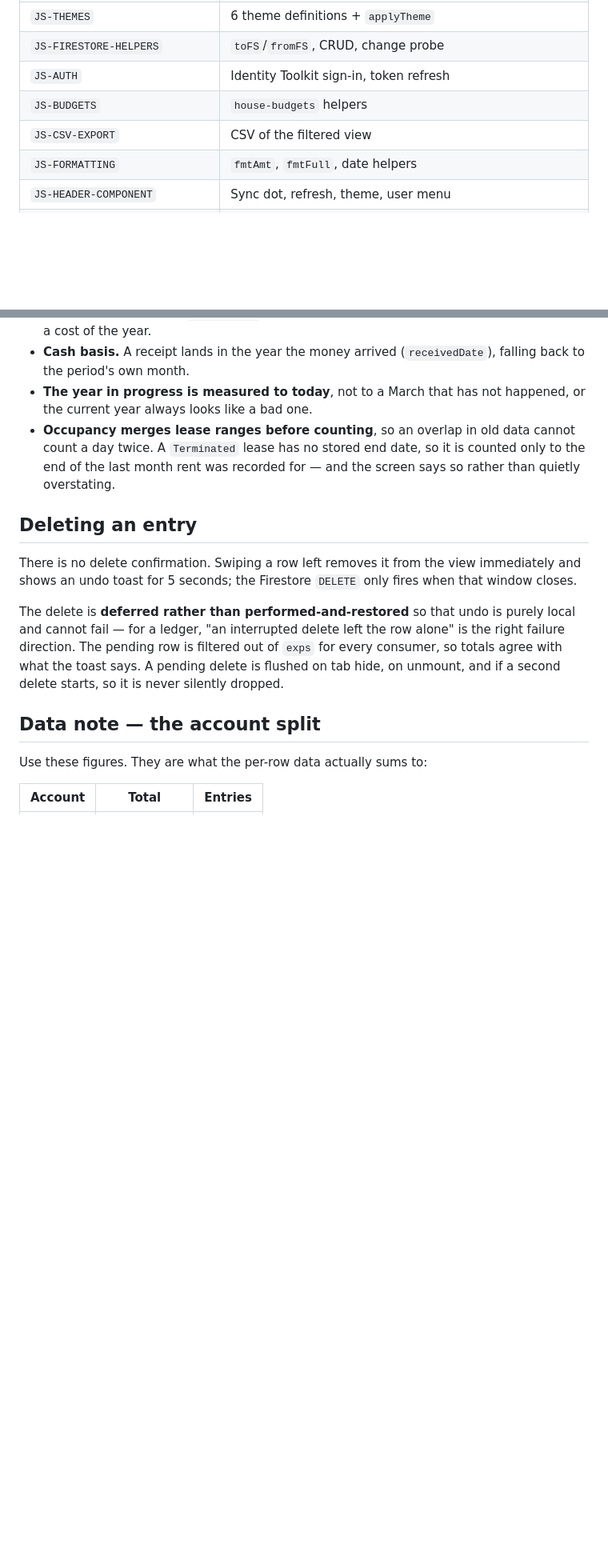
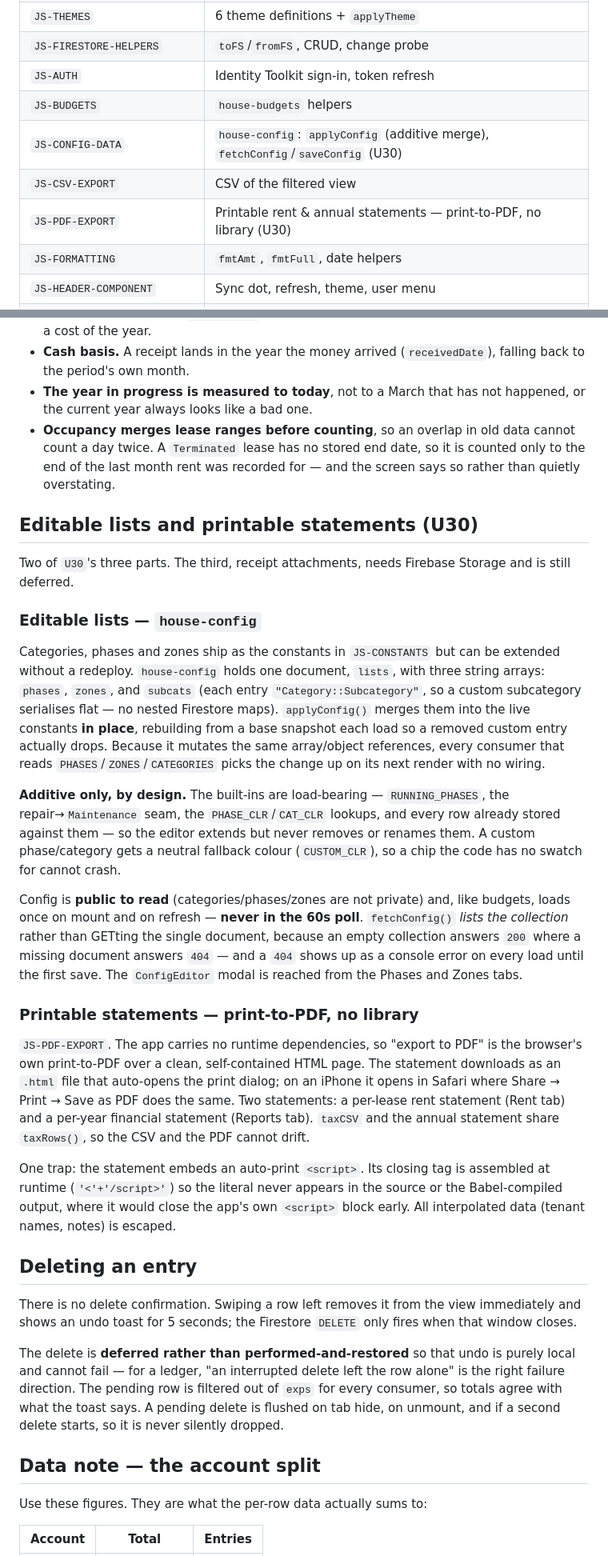
Before and after one commit to priyanujdeka2018-ship-it/Ledger, a Markdown page: CCC/House/DEVELOPMENT.md, 2 parts joined by grey strips. Shown at 80% size. GitHub-like rendering; blank space fills up the shorter version.

```diff
--- a/CCC/House/DEVELOPMENT.md
+++ b/CCC/House/DEVELOPMENT.md
@@ -83,7 +83,9 @@ grep -n "─── JS-ENTRY-FORM ───" house-ledger.jsx.html   # find one
 | `JS-FIRESTORE-HELPERS` | `toFS`/`fromFS`, CRUD, change probe |
 | `JS-AUTH` | Identity Toolkit sign-in, token refresh |
 | `JS-BUDGETS` | `house-budgets` helpers |
+| `JS-CONFIG-DATA` | `house-config`: `applyConfig` (additive merge), `fetchConfig`/`saveConfig` (U30) |
 | `JS-CSV-EXPORT` | CSV of the filtered view |
+| `JS-PDF-EXPORT` | Printable rent & annual statements — print-to-PDF, no library (U30) |
 | `JS-FORMATTING` | `fmtAmt`, `fmtFull`, date helpers |
 | `JS-HEADER-COMPONENT` | Sync dot, refresh, theme, user menu |
 | `JS-HERO-SPEND-CARD` | Total + contract breakdown |
@@ -406,6 +409,51 @@ The only screen that sums both modules, so every figure carries its direction:
   is counted only to the end of the last month rent was recorded for — and the
   screen says so rather than quietly overstating.
 
+## Editable lists and printable statements (U30)
+
+Two of `U30`'s three parts. The third, receipt attachments, needs Firebase
+Storage and is still deferred.
+
+### Editable lists — `house-config`
+
+Categories, phases and zones ship as the constants in `JS-CONSTANTS` but can be
+extended without a redeploy. `house-config` holds one document, `lists`, with
+three string arrays: `phases`, `zones`, and `subcats` (each entry
+`"Category::Subcategory"`, so a custom subcategory serialises flat — no nested
+Firestore maps). `applyConfig()` merges them into the live constants **in
+place**, rebuilding from a base snapshot each load so a removed custom entry
+actually drops. Because it mutates the same array/object references, every
+consumer that reads `PHASES`/`ZONES`/`CATEGORIES` picks the change up on its
+next render with no wiring.
+
+**Additive only, by design.** The built-ins are load-bearing —
+`RUNNING_PHASES`, the repair→`Maintenance` seam, the `PHASE_CLR`/`CAT_CLR`
+lookups, and every row already stored against them — so the editor extends but
+never removes or renames them. A custom phase/category gets a neutral fallback
+colour (`CUSTOM_CLR`), so a chip the code has no swatch for cannot crash.
+
+Config is **public to read** (categories/phases/zones are not private) and, like
+budgets, loads once on mount and on refresh — **never in the 60s poll**.
+`fetchConfig()` *lists the collection* rather than GETting the single document,
+because an empty collection answers `200` where a missing document answers `404`
+— and a `404` shows up as a console error on every load until the first save.
+The `ConfigEditor` modal is reached from the Phases and Zones tabs.
+
+### Printable statements — print-to-PDF, no library
+
+`JS-PDF-EXPORT`. The app carries no runtime dependencies, so "export to PDF" is
+the browser's own print-to-PDF over a clean, self-contained HTML page. The
+statement downloads as an `.html` file that auto-opens the print dialog; on an
+iPhone it opens in Safari where Share → Print → Save as PDF does the same. Two
+statements: a per-lease rent statement (Rent tab) and a per-year financial
+statement (Reports tab). `taxCSV` and the annual statement share `taxRows()`, so
+the CSV and the PDF cannot drift.
+
+One trap: the statement embeds an auto-print `<script>`. Its closing tag is
+assembled at runtime (`'<'+'/script>'`) so the literal never appears in the
+source or the Babel-compiled output, where it would close the app's own
+`<script>` block early. All interpolated data (tenant names, notes) is escaped.
+
 ## Deleting an entry
 
 There is no delete confirmation. Swiping a row left removes it from the view
```
Also changed, not shown: other parts of CCC/House/DEVELOPMENT.md (+4 -2 lines), CCC/House/HANDOFF.md (+24 -10 lines).
